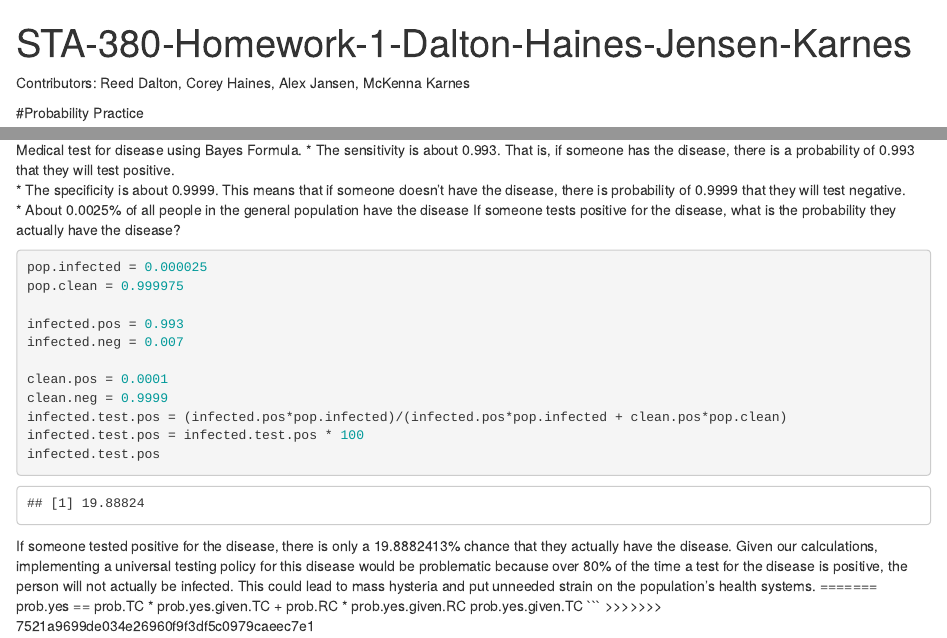
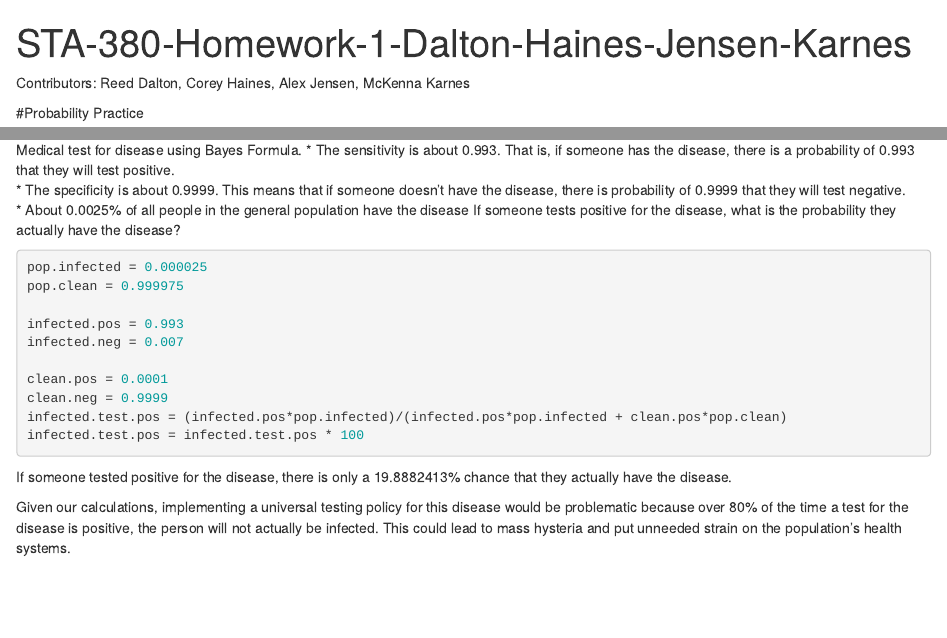
Before and after one commit to reeddolphin/STA-380-Homework-1-Dalton-Haines-Jansen-Karnes, an R Markdown document (STA-380-Homework1-Dalton-Haines-Jensen-Karnes.Rmd): the page in a window 1100 px wide, from its top, and a second part further down, joined at a grey line. Rendered offline with R 4.5, knitr and Pandoc, with nearby package versions.

Commit message:
i keep breaking things
not sure how im doing this

````diff
--- a/STA-380-Homework1-Dalton-Haines-Jensen-Karnes.Rmd
+++ b/STA-380-Homework1-Dalton-Haines-Jensen-Karnes.Rmd
@@ -2,7 +2,7 @@
 title: "STA-380-Homework-1-Dalton-Haines-Jensen-Karnes"
 output: html_document
 ---
-Contributors: Reed Dalton, Corey Haines, Alex Jansen, McKenna Karnes
+Contributors: Reed Dalton, Corey Haines, Alex Jensen, McKenna Karnes
 
 #Probability Practice
 
@@ -47,12 +47,8 @@ clean.pos = 0.0001
 clean.neg = 0.9999
 infected.test.pos = (infected.pos*pop.infected)/(infected.pos*pop.infected + clean.pos*pop.clean)
 infected.test.pos = infected.test.pos * 100
-infected.test.pos
+
 ```
 If someone tested positive for the disease, there is only a `r infected.test.pos`% chance that they actually have the disease.
+
 Given our calculations, implementing a universal testing policy for this disease would be problematic because over 80% of the time a test for the disease is positive, the person will not actually be infected. This could lead to mass hysteria and put unneeded strain on the population's health systems.
-=======
-prob.yes == prob.TC * prob.yes.given.TC + prob.RC * prob.yes.given.RC
-prob.yes.given.TC
-```
->>>>>>> 7521a9699de034e26960f9f3df5c0979caeec7e1
````
Also changed, not shown: STA-380-Homework1-Dalton-Haines-Jensen-Karnes.html.
